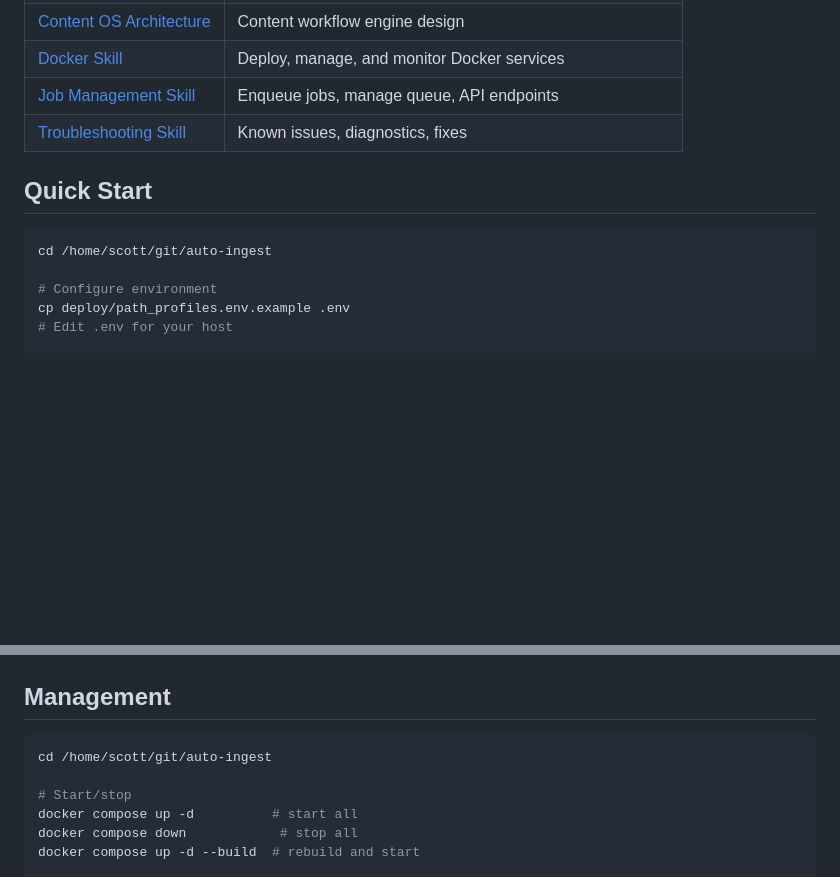
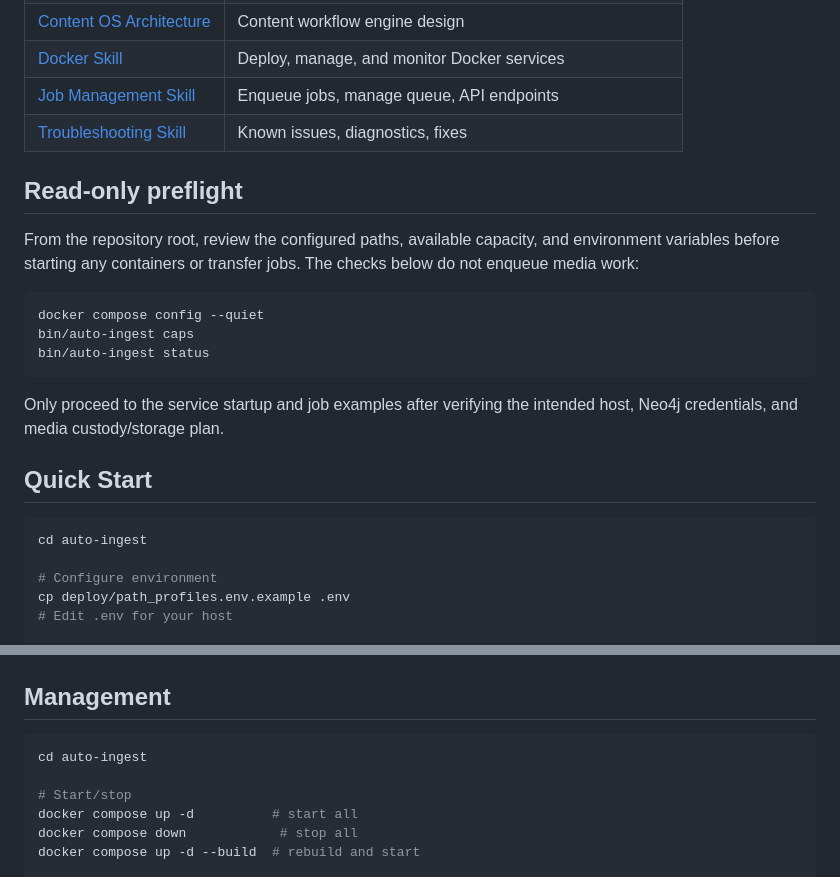
Before and after one commit to scottjoyner/auto-ingest, a Markdown page: README.md, 2 parts joined by grey strips. Rendered like a GitHub page; blank space fills up the shorter version.

Commit message:
docs: correct operational preflight, privacy, or README presentation

````diff
--- a/README.md
+++ b/README.md
@@ -30,10 +30,22 @@ Containerized pipeline that ingests dashcam, audio, and bodycam recordings into
 | [Job Management Skill](deploy/skills/auto-ingest-job-management/SKILL.md) | Enqueue jobs, manage queue, API endpoints |
 | [Troubleshooting Skill](deploy/skills/auto-ingest-troubleshooting/SKILL.md) | Known issues, diagnostics, fixes |
 
+## Read-only preflight
+
+From the repository root, review the configured paths, available capacity, and environment variables before starting any containers or transfer jobs. The checks below do not enqueue media work:
+
+```bash
+docker compose config --quiet
+bin/auto-ingest caps
+bin/auto-ingest status
+```
+
+Only proceed to the service startup and job examples after verifying the intended host, Neo4j credentials, and media custody/storage plan.
+
 ## Quick Start
 
 ```bash
-cd /home/scott/git/auto-ingest
+cd auto-ingest
 
 # Configure environment
 cp deploy/path_profiles.env.example .env
@@ -161,7 +173,7 @@ Core Neo4j node types:
 ## Management
 
 ```bash
-cd /home/scott/git/auto-ingest
+cd auto-ingest
 
 # Start/stop
 docker compose up -d          # start all
````
